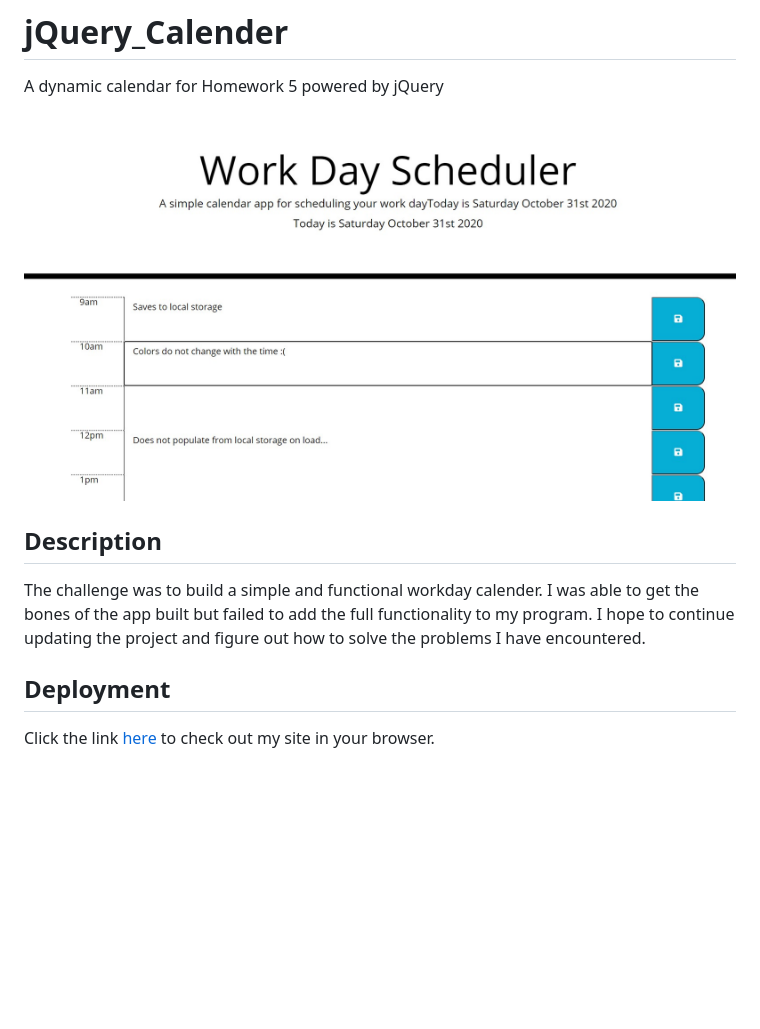
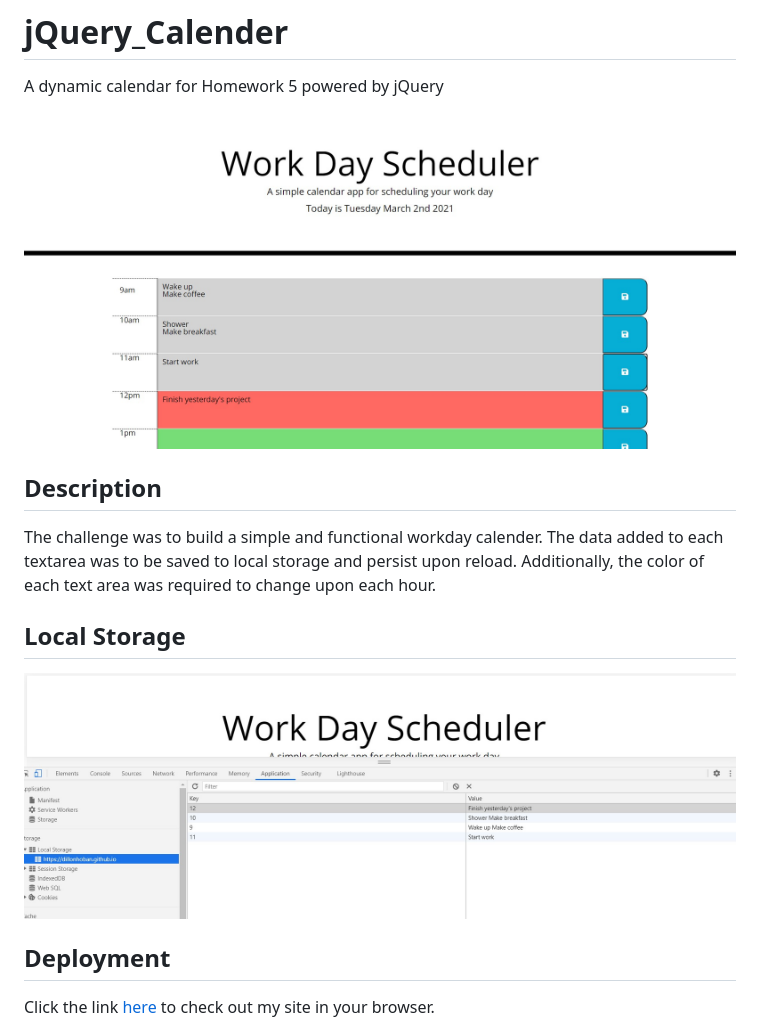
Before and after one commit to dillonhoban/jQuery_Calender, a Markdown page: README.md, the part around the change. GitHub-like rendering; pictures changed too: Assets/images/screenshot_local_storage.jpg, Assets/images/screenshot_main_app.jpg; blank space fills up the shorter version.

```diff
--- a/README.md
+++ b/README.md
@@ -4,7 +4,11 @@ A dynamic calendar for Homework 5 powered by jQuery
 ![App image](Assets/images/screenshot_main_app.jpg)
 
 ## Description
-The challenge was to build a simple and functional workday calender. I was able to get the bones of the app built but failed to add the full functionality to my program. I hope to continue updating the project and figure out how to solve the problems I have encountered.
+The challenge was to build a simple and functional workday calender. The data added to each textarea was to be saved to local storage and persist upon reload. Additionally, the color of each text area was required to change upon each hour.
+
+## Local Storage
+
+![Local Storage image](Assets/images/screenshot/../screenshot_local_storage.jpg)
 
 ## Deployment
 Click the link [here](https://dillonhoban.github.io/jQuery_Calender/) to check out my site in your browser.
```
